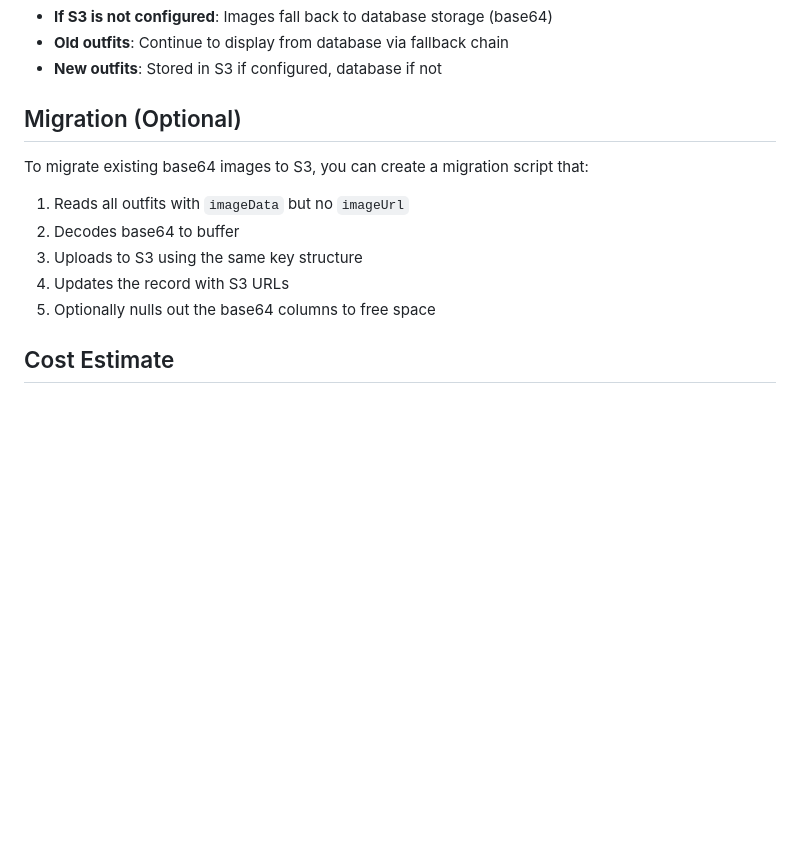
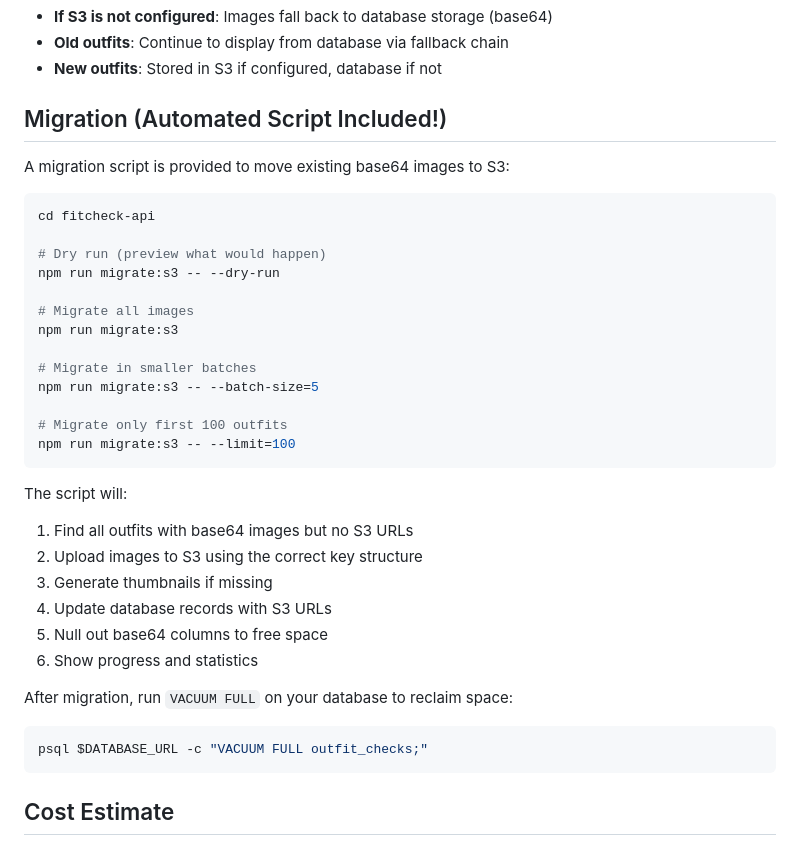
Before and after one commit to Bradavis2011/FitCheck, a Markdown page: S3_SETUP.md, the part around the change. Rendered like a GitHub page; blank space fills up the shorter version.

Commit message:
Document automated S3 migration script in setup guide
Co-Authored-By: Claude Sonnet 4.5 <noreply@anthropic.com>

````diff
--- a/S3_SETUP.md
+++ b/S3_SETUP.md
@@ -89,13 +89,37 @@ AWS_REGION=us-east-1
 - **Old outfits**: Continue to display from database via fallback chain
 - **New outfits**: Stored in S3 if configured, database if not
 
-## Migration (Optional)
-To migrate existing base64 images to S3, you can create a migration script that:
-1. Reads all outfits with `imageData` but no `imageUrl`
-2. Decodes base64 to buffer
-3. Uploads to S3 using the same key structure
-4. Updates the record with S3 URLs
-5. Optionally nulls out the base64 columns to free space
+## Migration (Automated Script Included!)
+A migration script is provided to move existing base64 images to S3:
+
+```bash
+cd fitcheck-api
+
+# Dry run (preview what would happen)
+npm run migrate:s3 -- --dry-run
+
+# Migrate all images
+npm run migrate:s3
+
+# Migrate in smaller batches
+npm run migrate:s3 -- --batch-size=5
+
+# Migrate only first 100 outfits
+npm run migrate:s3 -- --limit=100
+```
+
+The script will:
+1. Find all outfits with base64 images but no S3 URLs
+2. Upload images to S3 using the correct key structure
+3. Generate thumbnails if missing
+4. Update database records with S3 URLs
+5. Null out base64 columns to free space
+6. Show progress and statistics
+
+After migration, run `VACUUM FULL` on your database to reclaim space:
+```sql
+psql $DATABASE_URL -c "VACUUM FULL outfit_checks;"
+```
 
 ## Cost Estimate
 - **Storage**: ~$0.023/GB/month
````
